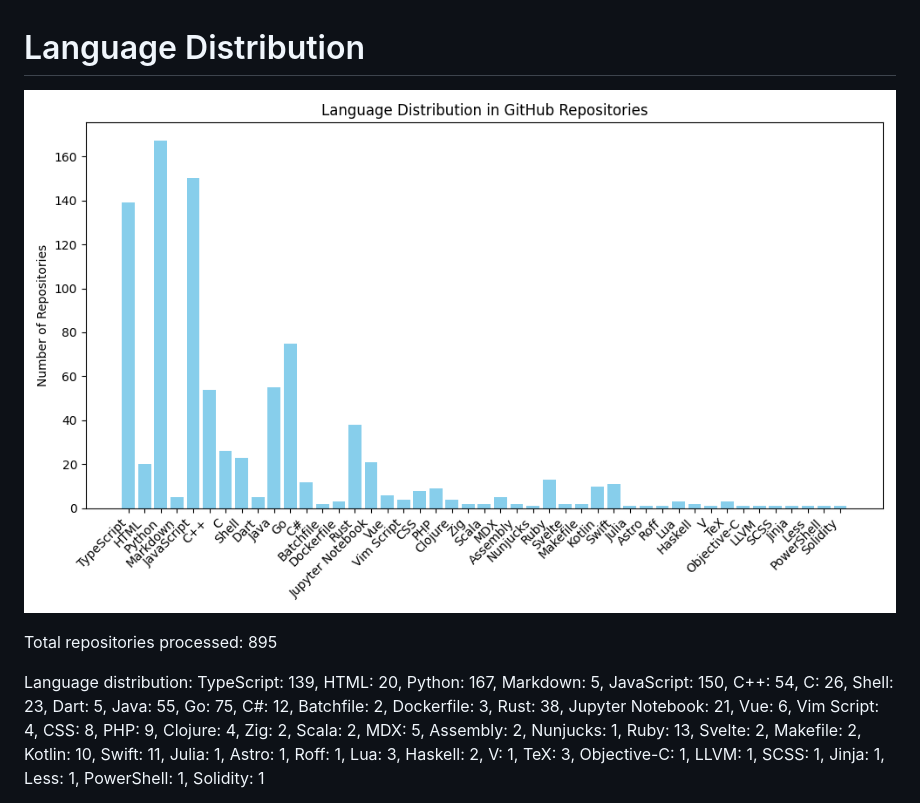
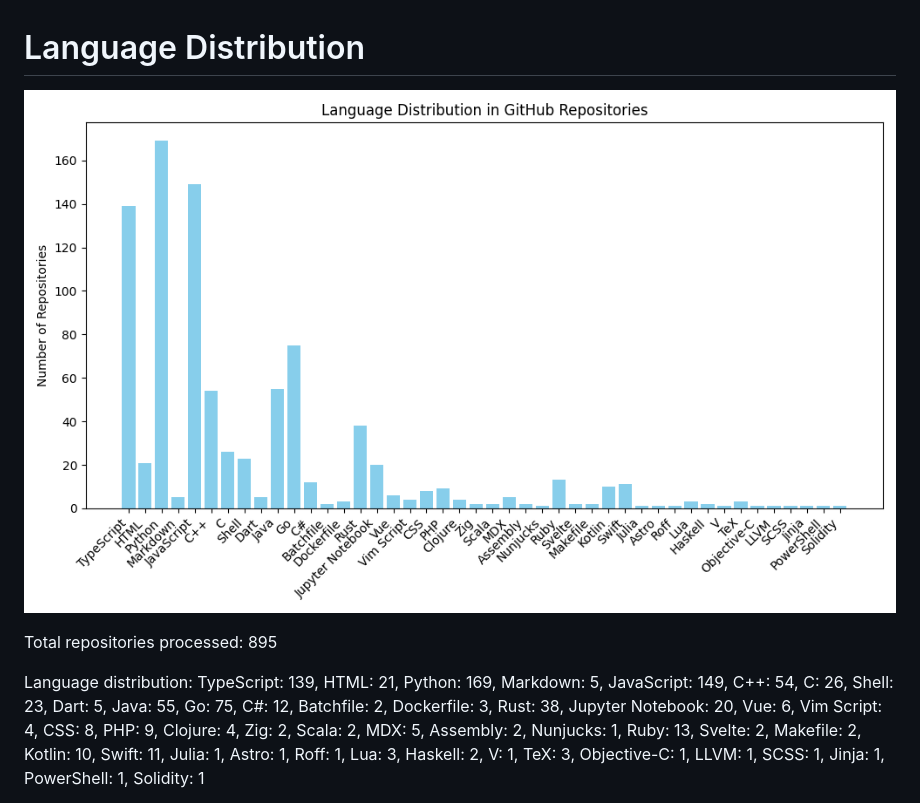
Before and after one commit to oussemamansouri/GitHub-Repository-Language-Distribution-Analyzer, a Markdown page: README.md, the part around one of its changes. GitHub-like rendering; pictures changed too: language_distribution_bar_chart.png.

```diff
--- a/README.md
+++ b/README.md
@@ -5,6 +5,6 @@
 Total repositories processed: 895
 
 Language distribution:
-TypeScript: 139, HTML: 20, Python: 167, Markdown: 5, JavaScript: 150, C++: 54, C: 26, Shell: 23, Dart: 5, Java: 55, Go: 75, C#: 12, Batchfile: 2, Dockerfile: 3, Rust: 38, Jupyter Notebook: 21, Vue: 6, Vim Script: 4, CSS: 8, PHP: 9, Clojure: 4, Zig: 2, Scala: 2, MDX: 5, Assembly: 2, Nunjucks: 1, Ruby: 13, Svelte: 2, Makefile: 2, Kotlin: 10, Swift: 11, Julia: 1, Astro: 1, Roff: 1, Lua: 3, Haskell: 2, V: 1, TeX: 3, Objective-C: 1, LLVM: 1, SCSS: 1, Jinja: 1, Less: 1, PowerShell: 1, Solidity: 1
+TypeScript: 139, HTML: 21, Python: 169, Markdown: 5, JavaScript: 149, C++: 54, C: 26, Shell: 23, Dart: 5, Java: 55, Go: 75, C#: 12, Batchfile: 2, Dockerfile: 3, Rust: 38, Jupyter Notebook: 20, Vue: 6, Vim Script: 4, CSS: 8, PHP: 9, Clojure: 4, Zig: 2, Scala: 2, MDX: 5, Assembly: 2, Nunjucks: 1, Ruby: 13, Svelte: 2, Makefile: 2, Kotlin: 10, Swift: 11, Julia: 1, Astro: 1, Roff: 1, Lua: 3, Haskell: 2, V: 1, TeX: 3, Objective-C: 1, LLVM: 1, SCSS: 1, Jinja: 1, PowerShell: 1, Solidity: 1
 
 
```
Also changed, not shown: other parts of README.md (+1 -1 lines).
